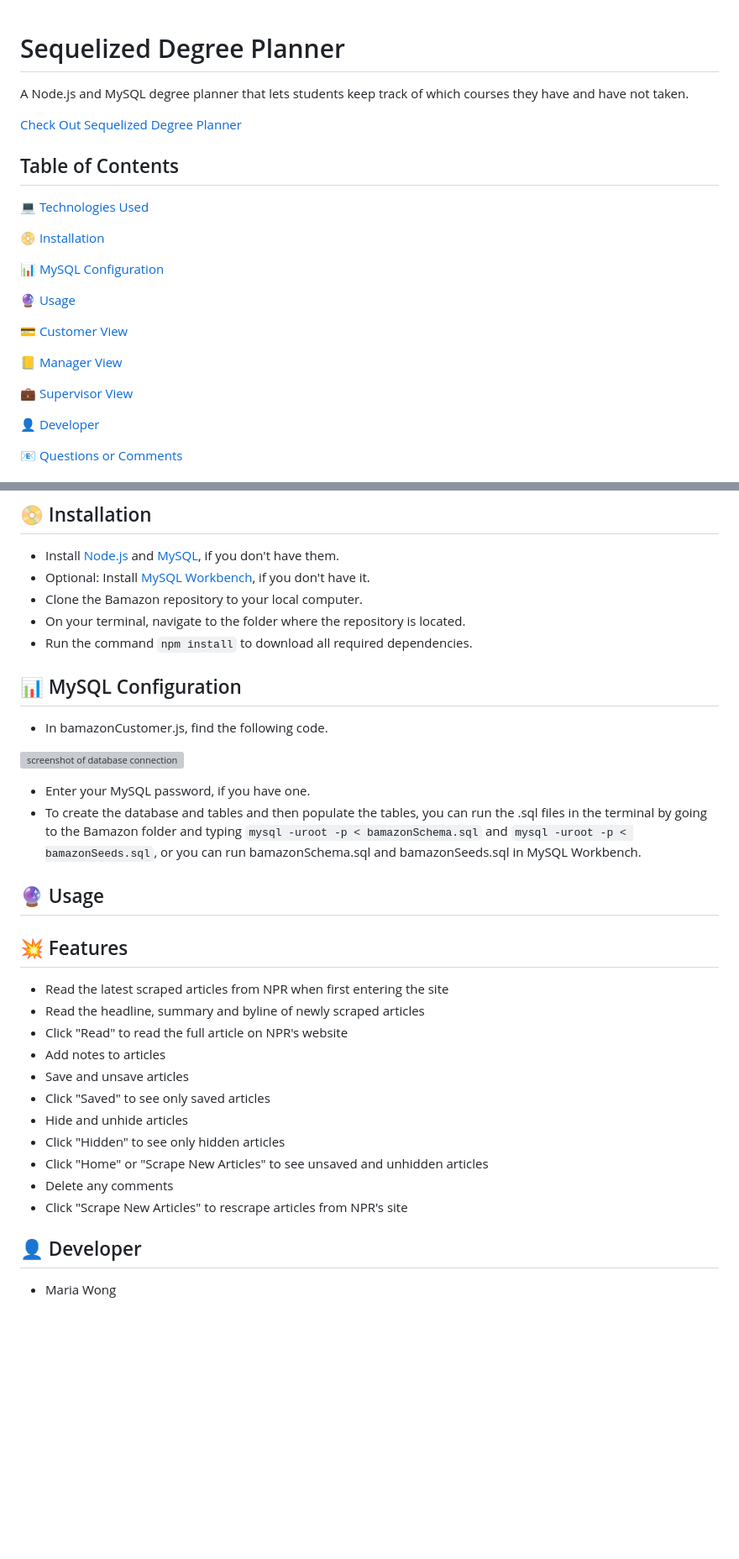
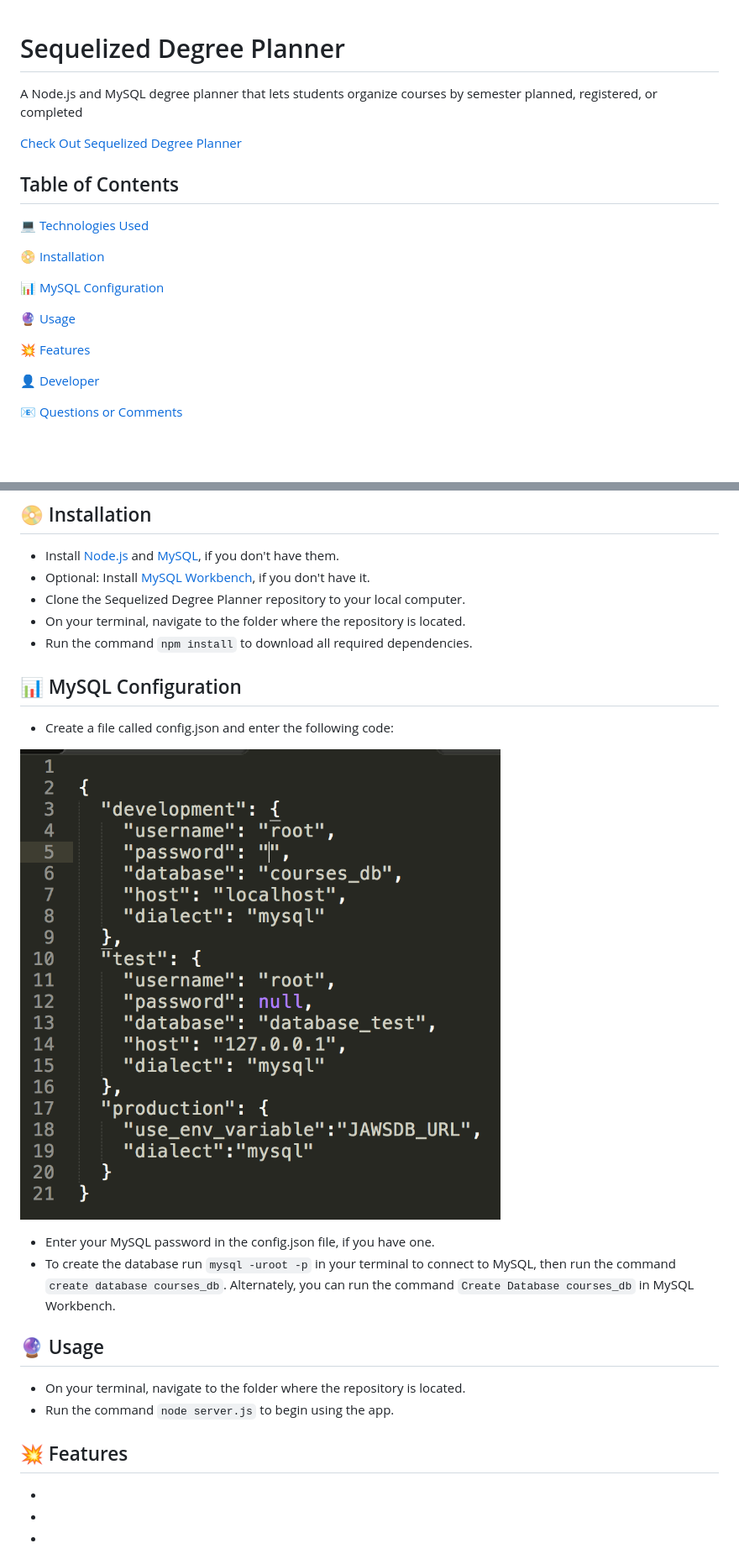
Before and after one commit to mwong770/Sequelized-Degree-Planner, a Markdown page: README.md, 2 parts joined by grey strips. Shown: that part at 84% size. GitHub-like rendering; pictures changed too: screenshots/config_json.png (added); blank space fills up the shorter version; grey boxes are pictures that could not be loaded.

```diff
--- a/README.md
+++ b/README.md
@@ -1,8 +1,7 @@
-
 
 # Sequelized Degree Planner
 
-A Node.js and MySQL degree planner that lets students keep track of which courses they have and have not taken.
+A Node.js and MySQL degree planner that lets students organize courses by semester planned, registered, or completed
 
 [Check Out Sequelized Degree Planner](https://sequelized-degree-planner.herokuapp.com/)
 
@@ -17,11 +16,7 @@ A Node.js and MySQL degree planner that lets students keep track of which course
 
 [:crystal_ball:  Usage](#usage)
 
-[:credit_card:  Customer View](#customer-view)
-
-[:ledger:  Manager View](#manager-view)
-
-[:briefcase:  Supervisor View](#supervisor-view)
+[:boom:  Features](#features)
 
 [:bust_in_silhouette:  Developer](#developer)
 
@@ -52,38 +47,40 @@ A Node.js and MySQL degree planner that lets students keep track of which course
 
 * Install [Node.js](https://nodejs.org/en/download/) and [MySQL](https://www.mysql.com/downloads/), if you don't have them.
 * Optional: Install [MySQL Workbench](https://dev.mysql.com/downloads/workbench/), if you don't have it.
-* Clone the Bamazon repository to your local computer.
+* Clone the Sequelized Degree Planner repository to your local computer.
 * On your terminal, navigate to the folder where the repository is located.
 * Run the command `npm install` to download all required dependencies.
 
 
 ## <a name="mysql-configuration"></a> :bar_chart: MySQL Configuration
 
-* In bamazonCustomer.js, find the following code.
+* Create a file called config.json and enter the following code:
 
-![screenshot of database connection](/screenshots/Database_Connection.png)
+![screenshot of configuration file](/screenshots/config_json.png)
 
-* Enter your MySQL password, if you have one.
-* To create the database and tables and then populate the tables, you can run the .sql files in the terminal by going to the Bamazon folder and typing `mysql -uroot -p < bamazonSchema.sql` and `mysql -uroot -p < bamazonSeeds.sql`, or you can run bamazonSchema.sql and bamazonSeeds.sql in MySQL Workbench.
+* Enter your MySQL password in the config.json file, if you have one.
+* To create the database run `mysql -uroot -p` in your terminal to connect to MySQL, then run the command `create database courses_db`. Alternately, you can run the command `Create Database courses_db` in MySQL Workbench.
 
 
 ## <a name="usage"></a> :crystal_ball: Usage
 
+* On your terminal, navigate to the folder where the repository is located.
+* Run the command `node server.js` to begin using the app.
 
 
 ## <a name="features"></a> :boom: Features
 
-* Read the latest scraped articles from NPR when first entering the site
-* Read the headline, summary and byline of newly scraped articles
-* Click "Read" to read the full article on NPR's website
-* Add notes to articles
-* Save and unsave articles
-* Click "Saved" to see only saved articles
-* Hide and unhide articles
-* Click "Hidden" to see only hidden articles
-* Click "Home" or "Scrape New Articles" to see unsaved and unhidden articles
-* Delete any comments
-* Click "Scrape New Articles" to rescrape articles from NPR's site
+*
+*
+*
+*
+*
+*
+*
+*
+*
+*
+*
 
 
 ## <a name="developer"></a> :bust_in_silhouette: Developer
```
Also changed, not shown: screenshots/mysql.png (added), 1 other file.
